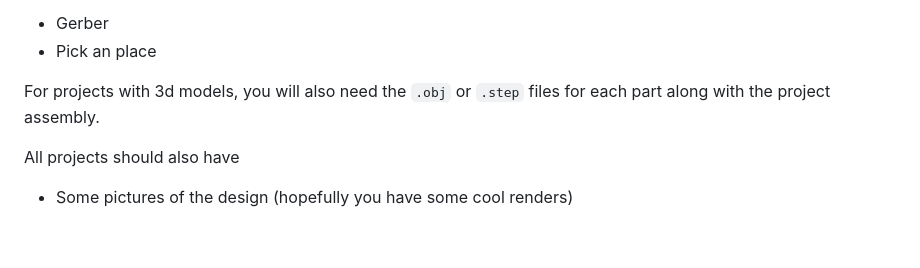
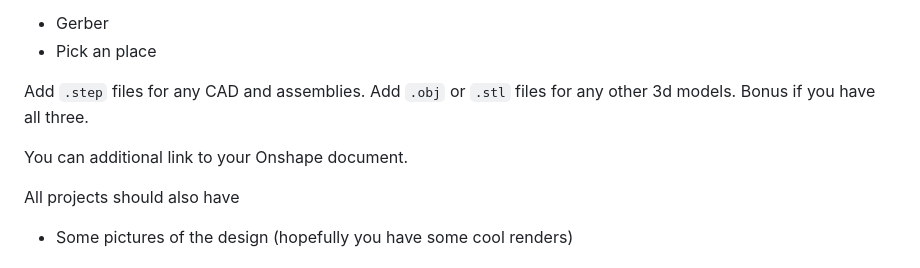
Before and after one commit to nimitvijayvargee/blueprint, a Markdown page: docs/docs/submission-guidelines.md, the part around the change. Drawn GitHub-style; blank space fills up the shorter version.

Commit message:
Clarified some shi

```diff
--- a/docs/docs/submission-guidelines.md
+++ b/docs/docs/submission-guidelines.md
@@ -63,7 +63,9 @@ For EasyEDA, you will need your:
 
 
 
-For projects with 3d models, you will also need the `.obj` or `.step` files for each part along with the project assembly.
+Add `.step` files for any CAD and assemblies. Add `.obj` or `.stl` files for any other 3d models. Bonus if you have all three.
+
+You can additional link to your Onshape document.
 
 All projects should also have
   - Some pictures of the design (hopefully you have some cool renders)
```
